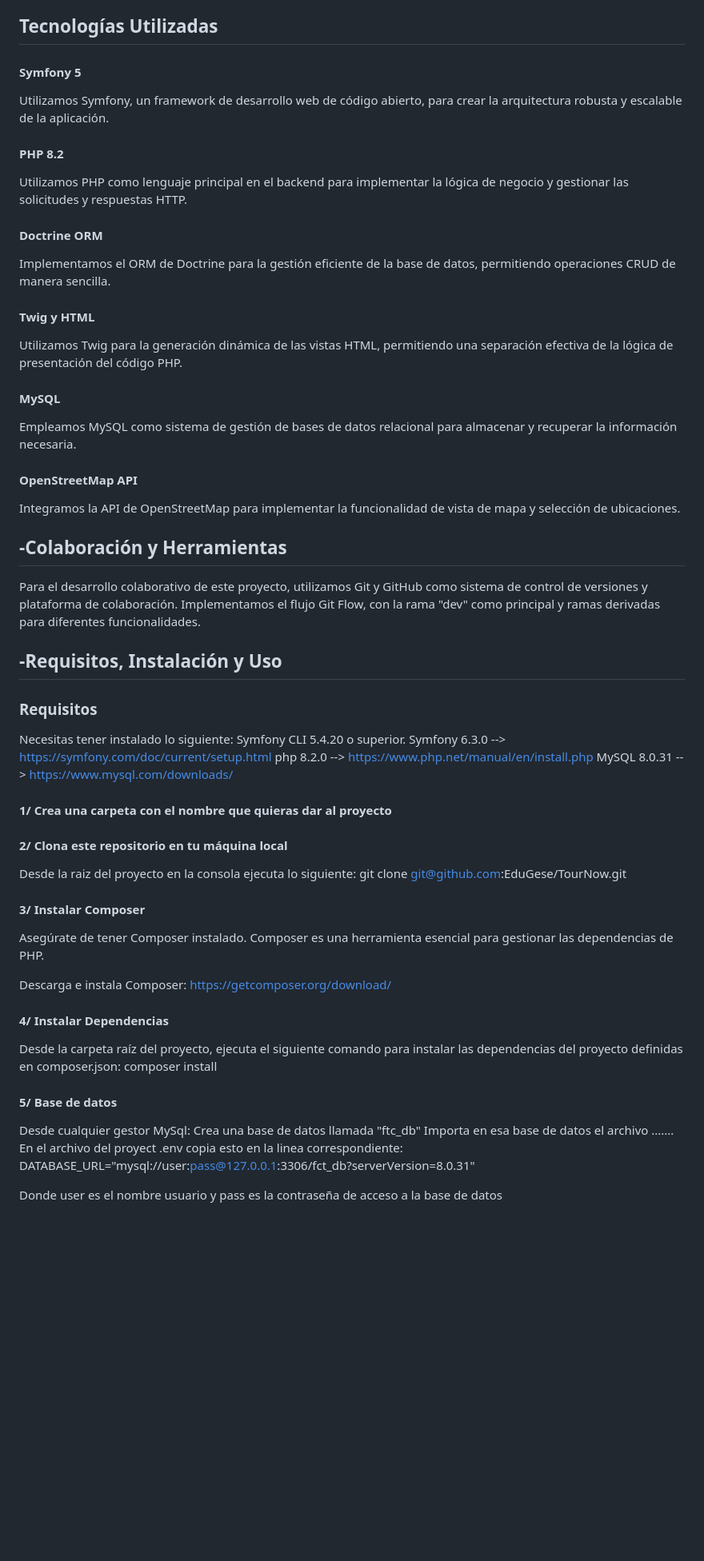
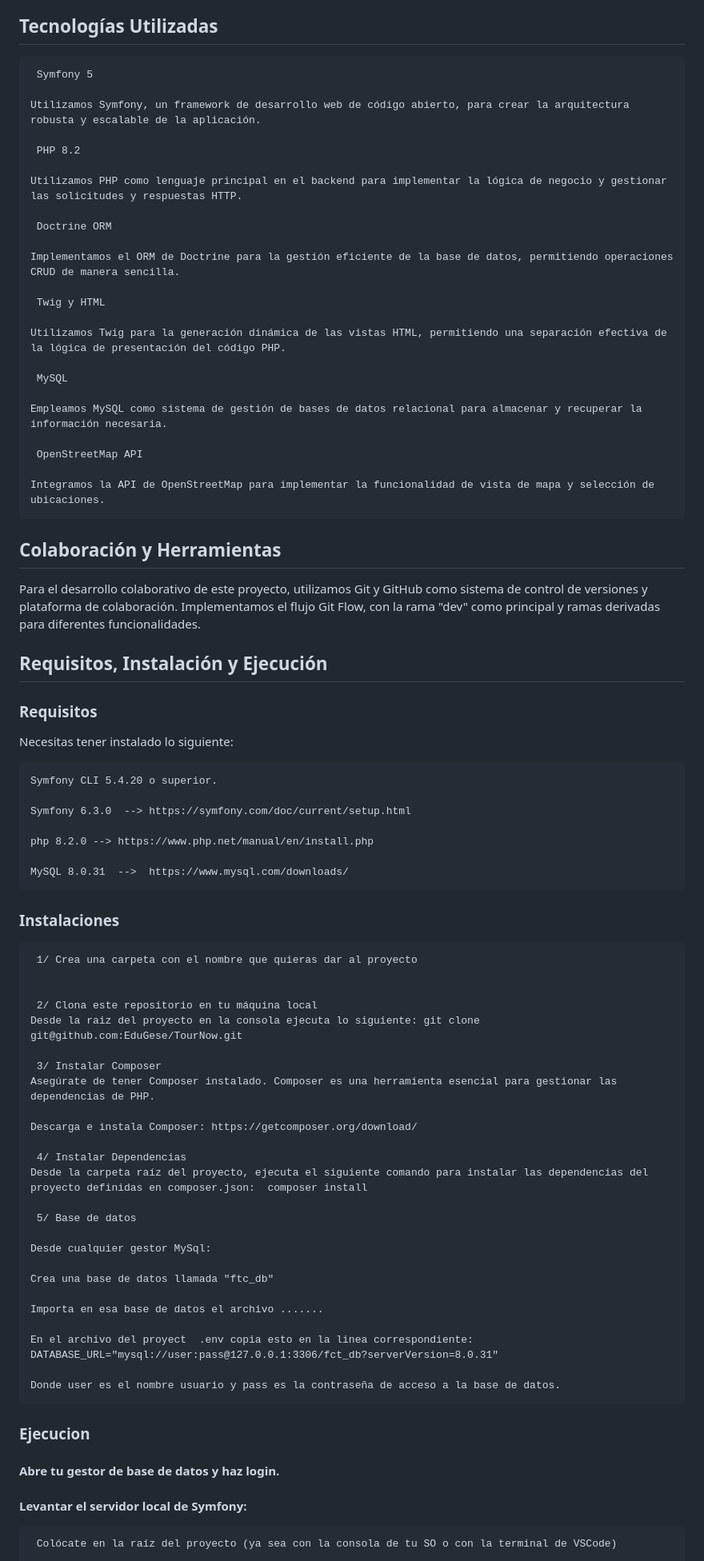
Before and after one commit to EduGese/TourNow, a Markdown page: README.md, the part around one of its changes. Shown at 80% size. Drawn GitHub-style; blank space fills up the shorter version.

````diff
--- a/README.md
+++ b/README.md
@@ -40,64 +40,83 @@ La aplicación ofrece una presentación visual atractiva de los tours, ayudando
 
 ## Tecnologías Utilizadas
 
-#### Symfony 5
+```
+ Symfony 5
 
 Utilizamos Symfony, un framework de desarrollo web de código abierto, para crear la arquitectura robusta y escalable de la aplicación.
 
-#### PHP 8.2
+ PHP 8.2
 
 Utilizamos PHP como lenguaje principal en el backend para implementar la lógica de negocio y gestionar las solicitudes y respuestas HTTP.
 
-#### Doctrine ORM
+ Doctrine ORM
 
 Implementamos el ORM de Doctrine para la gestión eficiente de la base de datos, permitiendo operaciones CRUD de manera sencilla.
 
-#### Twig y HTML
+ Twig y HTML
 
 Utilizamos Twig para la generación dinámica de las vistas HTML, permitiendo una separación efectiva de la lógica de presentación del código PHP.
 
-#### MySQL
+ MySQL
 
 Empleamos MySQL como sistema de gestión de bases de datos relacional para almacenar y recuperar la información necesaria.
 
-#### OpenStreetMap API
+ OpenStreetMap API
 
 Integramos la API de OpenStreetMap para implementar la funcionalidad de vista de mapa y selección de ubicaciones.
+```
 
-## -Colaboración y Herramientas
+## Colaboración y Herramientas
 
 Para el desarrollo colaborativo de este proyecto, utilizamos Git y GitHub como sistema de control de versiones y plataforma de colaboración. Implementamos el flujo Git Flow, con la rama "dev" como principal y ramas derivadas para diferentes funcionalidades.
 
-## -Requisitos, Instalación y Uso
+## Requisitos, Instalación y Ejecución
 
 ### Requisitos
+
 Necesitas tener instalado lo siguiente:
+```
 Symfony CLI 5.4.20 o superior.
+
 Symfony 6.3.0  --> https://symfony.com/doc/current/setup.html
+
 php 8.2.0 --> https://www.php.net/manual/en/install.php
+
 MySQL 8.0.31  -->  https://www.mysql.com/downloads/
+```
+
+### Instalaciones
+```
+ 1/ Crea una carpeta con el nombre que quieras dar al proyecto
 
 
-#### 1/ Crea una carpeta con el nombre que quieras dar al proyecto
-
-
-#### 2/ Clona este repositorio en tu máquina local
+ 2/ Clona este repositorio en tu máquina local
 Desde la raiz del proyecto en la consola ejecuta lo siguiente: git clone git@github.com:EduGese/TourNow.git
 
-#### 3/ Instalar Composer
+ 3/ Instalar Composer
 Asegúrate de tener Composer instalado. Composer es una herramienta esencial para gestionar las dependencias de PHP.
 
 Descarga e instala Composer: https://getcomposer.org/download/
 
-#### 4/ Instalar Dependencias
+ 4/ Instalar Dependencias
 Desde la carpeta raíz del proyecto, ejecuta el siguiente comando para instalar las dependencias del proyecto definidas en composer.json:  composer install
 
-#### 5/ Base de datos
+ 5/ Base de datos
+
 Desde cualquier gestor MySql:
+
 Crea una base de datos llamada "ftc_db"
+
 Importa en esa base de datos el archivo .......
+
 En el archivo del proyect  .env copia esto en la linea correspondiente: DATABASE_URL="mysql://user:pass@127.0.0.1:3306/fct_db?serverVersion=8.0.31"
 
-Donde user es el nombre usuario y pass es la contraseña de acceso a la base de datos
+Donde user es el nombre usuario y pass es la contraseña de acceso a la base de datos.
+```
+### Ejecucion
 
+#### Abre tu gestor de base de datos y haz login.
+#### Levantar el servidor local de Symfony:
+```
+ Colócate en la raíz del proyecto (ya sea con la consola de tu SO o con la terminal de VSCode)
 
````
Also changed, not shown: other parts of README.md (+7 -6 lines).
